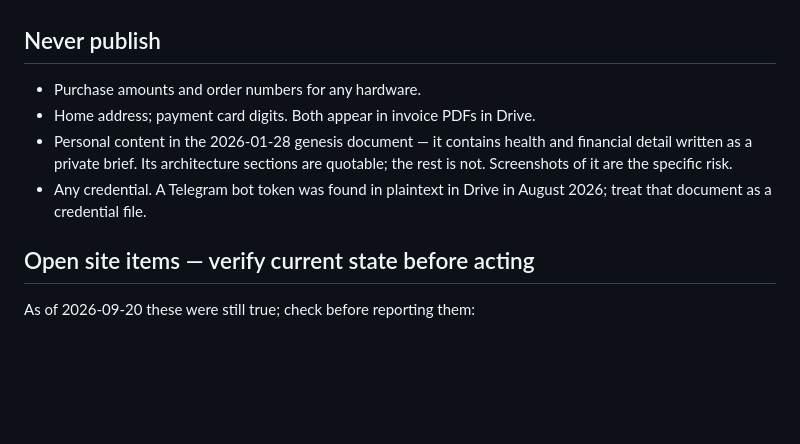
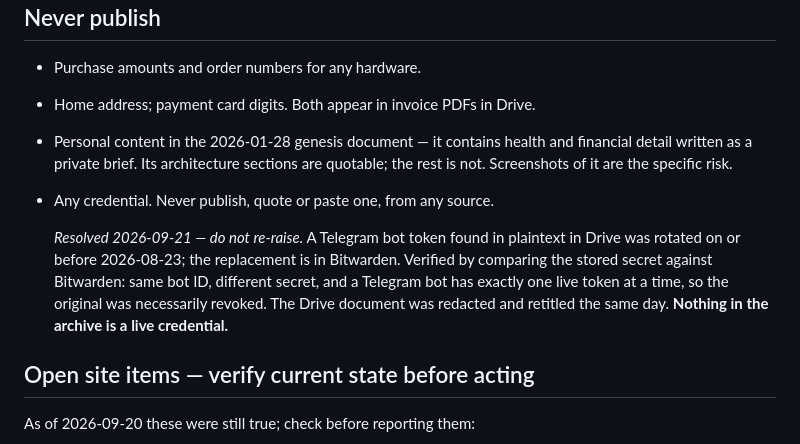
Before and after one commit to pyaeger/myfrontierai, a Markdown page: CLAUDE.md, the part around the change. Drawn GitHub-style; blank space fills up the shorter version.

Commit message:
Close out the Telegram credential warning as resolved
CLAUDE.md told every session that a bot token was sitting in Drive in
plaintext and to treat that document as a credential file. That was
true when written and is no longer.

The token was rotated on or before 2026-08-23 - the replacement is in
Bitwarden. Confirmed by comparing the two stored secrets: same bot ID,
different secret. A Telegram bot has exactly one live token at a time,
so a different secret means the original was necessarily revoked. The
Drive document has been redacted and retitled, and its 2026-04-15
createdTime is intact.

Keeps the rule (never publish a credential) and replaces the specific
alarm with the finding, marked resolved so it is not re-raised.

Co-Authored-By: Claude Opus 5 <noreply@anthropic.com>
Claude-Session: https://claude.ai/code/session_01WghvvpMPn7kH5hncrpcAey

```diff
--- a/CLAUDE.md
+++ b/CLAUDE.md
@@ -95,8 +95,14 @@ If asked to write anything about Frontier's history, read the ledger first.
 - Personal content in the 2026-01-28 genesis document — it contains health and
   financial detail written as a private brief. Its architecture sections are
   quotable; the rest is not. Screenshots of it are the specific risk.
-- Any credential. A Telegram bot token was found in plaintext in Drive in
-  August 2026; treat that document as a credential file.
+- Any credential. Never publish, quote or paste one, from any source.
+
+  *Resolved 2026-09-21 — do not re-raise.* A Telegram bot token found in
+  plaintext in Drive was rotated on or before 2026-08-23; the replacement is in
+  Bitwarden. Verified by comparing the stored secret against Bitwarden: same bot
+  ID, different secret, and a Telegram bot has exactly one live token at a time,
+  so the original was necessarily revoked. The Drive document was redacted and
+  retitled the same day. **Nothing in the archive is a live credential.**
 
 ## Open site items — verify current state before acting
 
```
